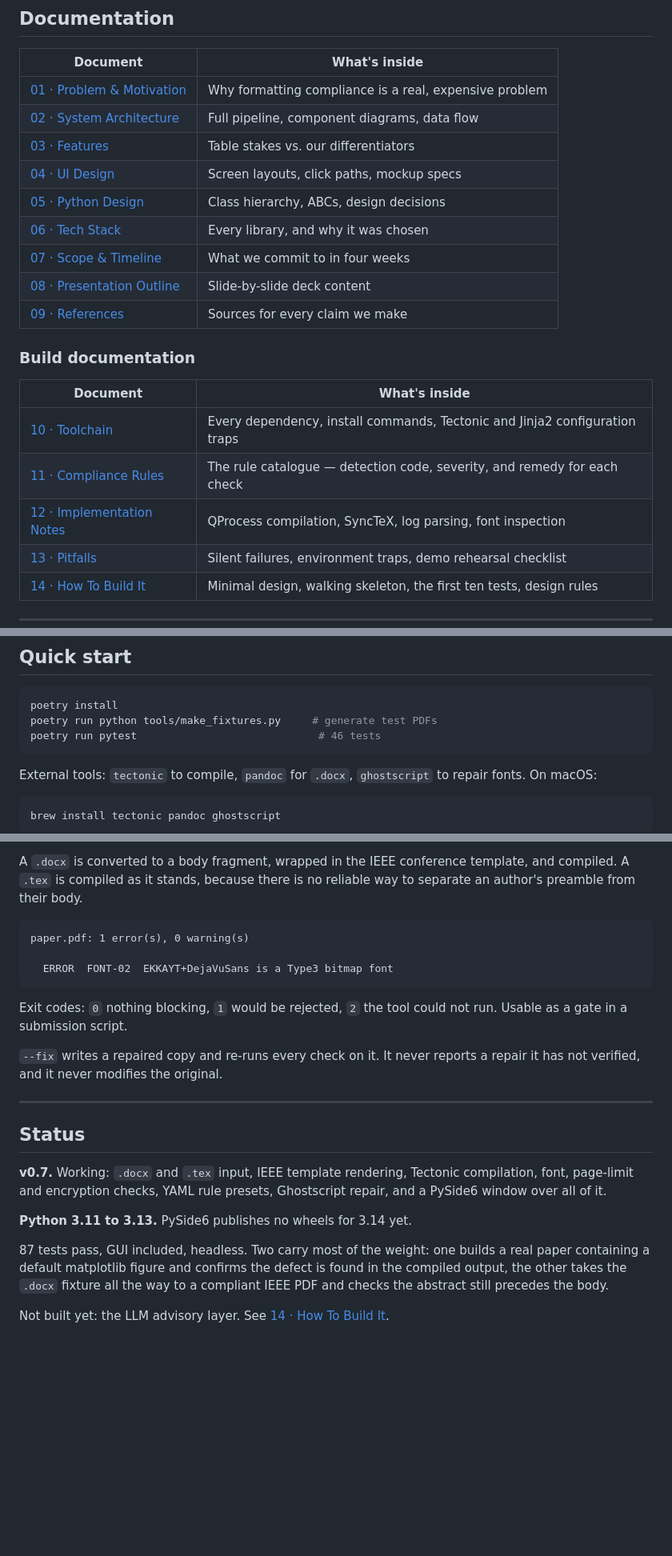
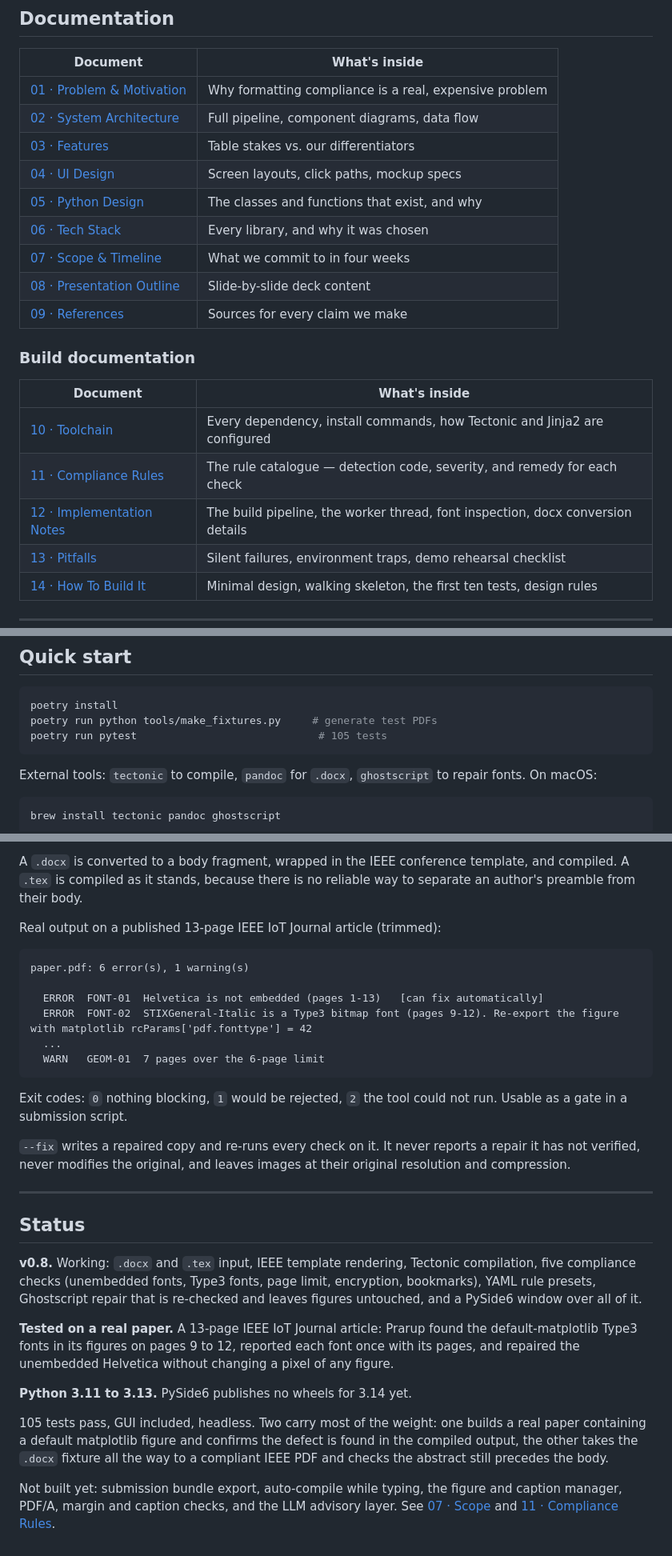
Before and after one commit to Krushna-007/prarup, a Markdown page: README.md, 3 parts joined by grey strips. Shown at 80% size. GitHub-like rendering; blank space fills up the shorter version.

Commit message:
docs: update the README for v0.8
Co-Authored-By: Claude Opus 5.5 <noreply@anthropic.com>

````diff
--- a/README.md
+++ b/README.md
@@ -65,7 +65,7 @@ will report successes it did not achieve. See
 | [02 · System Architecture](docs/02-architecture.md) | Full pipeline, component diagrams, data flow |
 | [03 · Features](docs/03-features.md) | Table stakes vs. our differentiators |
 | [04 · UI Design](docs/04-ui-design.md) | Screen layouts, click paths, mockup specs |
-| [05 · Python Design](docs/05-python-design.md) | Class hierarchy, ABCs, design decisions |
+| [05 · Python Design](docs/05-python-design.md) | The classes and functions that exist, and why |
 | [06 · Tech Stack](docs/06-tech-stack.md) | Every library, and why it was chosen |
 | [07 · Scope & Timeline](docs/07-scope-and-timeline.md) | What we commit to in four weeks |
 | [08 · Presentation Outline](docs/08-presentation-outline.md) | Slide-by-slide deck content |
@@ -75,9 +75,9 @@ will report successes it did not achieve. See
 
 | Document | What's inside |
 |---|---|
-| [10 · Toolchain](docs/10-toolchain.md) | Every dependency, install commands, Tectonic and Jinja2 configuration traps |
+| [10 · Toolchain](docs/10-toolchain.md) | Every dependency, install commands, how Tectonic and Jinja2 are configured |
 | [11 · Compliance Rules](docs/11-compliance-rules.md) | The rule catalogue — detection code, severity, and remedy for each check |
-| [12 · Implementation Notes](docs/12-implementation-notes.md) | QProcess compilation, SyncTeX, log parsing, font inspection |
+| [12 · Implementation Notes](docs/12-implementation-notes.md) | The build pipeline, the worker thread, font inspection, docx conversion details |
 | [13 · Pitfalls](docs/13-pitfalls.md) | Silent failures, environment traps, demo rehearsal checklist |
 | [14 · How To Build It](docs/14-how-to-build.md) | Minimal design, walking skeleton, the first ten tests, design rules |
 
@@ -98,7 +98,7 @@ will report successes it did not achieve. See
 ```bash
 poetry install
 poetry run python tools/make_fixtures.py     # generate test PDFs
-poetry run pytest                             # 46 tests
+poetry run pytest                             # 105 tests
 ```
 
 External tools: `tectonic` to compile, `pandoc` for `.docx`, `ghostscript` to
@@ -131,31 +131,46 @@ A `.docx` is converted to a body fragment, wrapped in the IEEE conference
 template, and compiled. A `.tex` is compiled as it stands, because there is no
 reliable way to separate an author's preamble from their body.
 
+Real output on a published 13-page IEEE IoT Journal article (trimmed):
+
 ```
-paper.pdf: 1 error(s), 0 warning(s)
+paper.pdf: 6 error(s), 1 warning(s)
 
-  ERROR  FONT-02  EKKAYT+DejaVuSans is a Type3 bitmap font
+  ERROR  FONT-01  Helvetica is not embedded (pages 1-13)   [can fix automatically]
+  ERROR  FONT-02  STIXGeneral-Italic is a Type3 bitmap font (pages 9-12). Re-export the figure with matplotlib rcParams['pdf.fonttype'] = 42
+  ...
+  WARN   GEOM-01  7 pages over the 6-page limit
 ```
 
 Exit codes: `0` nothing blocking, `1` would be rejected, `2` the tool could not
 run. Usable as a gate in a submission script.
 
 `--fix` writes a repaired copy and re-runs every check on it. It never reports a
-repair it has not verified, and it never modifies the original.
+repair it has not verified, never modifies the original, and leaves images at
+their original resolution and compression.
 
 ---
 
 ## Status
 
-**v0.7.** Working: `.docx` and `.tex` input, IEEE template rendering, Tectonic
-compilation, font, page-limit and encryption checks, YAML rule presets,
-Ghostscript repair, and a PySide6 window over all of it.
+**v0.8.** Working: `.docx` and `.tex` input, IEEE template rendering, Tectonic
+compilation, five compliance checks (unembedded fonts, Type3 fonts, page limit,
+encryption, bookmarks), YAML rule presets, Ghostscript repair that is re-checked
+and leaves figures untouched, and a PySide6 window over all of it.
+
+**Tested on a real paper.** A 13-page IEEE IoT Journal article: Prarup found the
+default-matplotlib Type3 fonts in its figures on pages 9 to 12, reported each
+font once with its pages, and repaired the unembedded Helvetica without changing
+a pixel of any figure.
 
 **Python 3.11 to 3.13.** PySide6 publishes no wheels for 3.14 yet.
 
-87 tests pass, GUI included, headless. Two carry most of the weight: one builds a real paper containing a
+105 tests pass, GUI included, headless. Two carry most of the weight: one builds a real paper containing a
 default matplotlib figure and confirms the defect is found in the compiled
 output, the other takes the `.docx` fixture all the way to a compliant IEEE PDF
 and checks the abstract still precedes the body.
 
-Not built yet: the LLM advisory layer. See [14 · How To Build It](docs/14-how-to-build.md).
+Not built yet: submission bundle export, auto-compile while typing, the figure
+and caption manager, PDF/A, margin and caption checks, and the LLM advisory
+layer. See [07 · Scope](docs/07-scope-and-timeline.md) and
+[11 · Compliance Rules](docs/11-compliance-rules.md).
````
